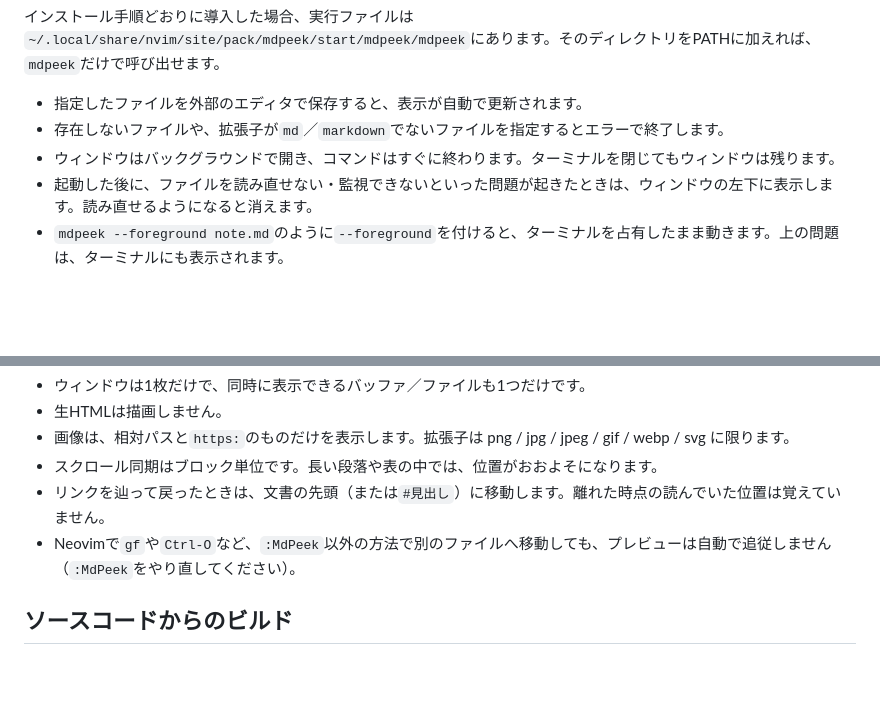
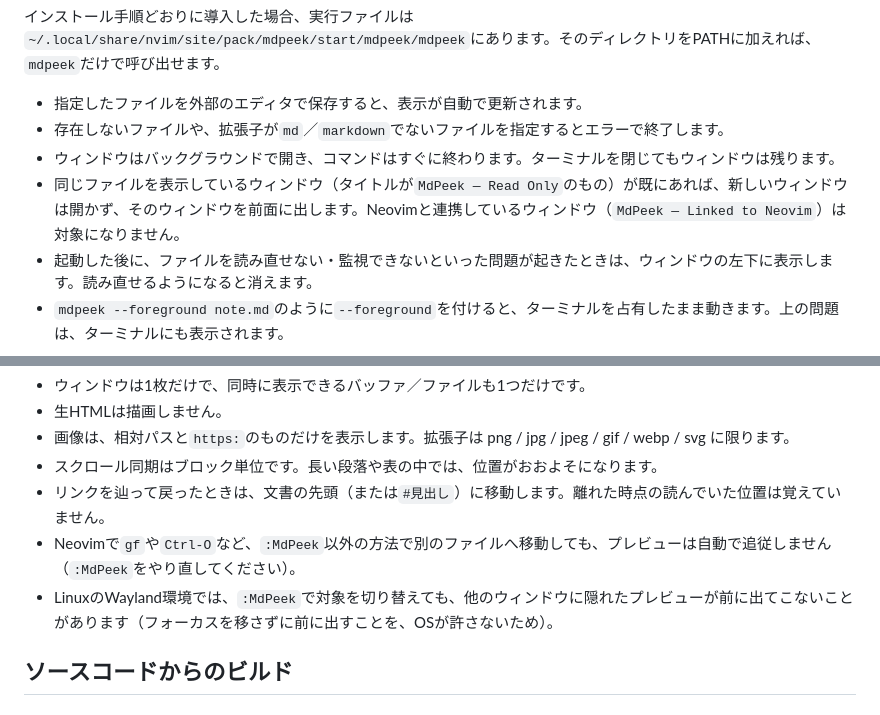
Before and after one commit to tkrkmb/mdpeek, a Markdown page: README.md, 2 parts joined by grey strips. Rendered like a GitHub page; blank space fills up the shorter version.

Commit message:
docs: explain which windows mdpeek reuses and the Wayland raise limit
Co-Authored-By: Claude Opus 5.5 <noreply@anthropic.com>
Claude-Session: https://claude.ai/code/session_01E3Nn9evk4gKf1Zr2AUibdX

```diff
--- a/README.md
+++ b/README.md
@@ -102,6 +102,7 @@ mdpeek path/to/note.md
 - 指定したファイルを外部のエディタで保存すると、表示が自動で更新されます。
 - 存在しないファイルや、拡張子が`md`／`markdown`でないファイルを指定するとエラーで終了します。
 - ウィンドウはバックグラウンドで開き、コマンドはすぐに終わります。ターミナルを閉じてもウィンドウは残ります。
+- 同じファイルを表示しているウィンドウ（タイトルが`MdPeek — Read Only`のもの）が既にあれば、新しいウィンドウは開かず、そのウィンドウを前面に出します。Neovimと連携しているウィンドウ（`MdPeek — Linked to Neovim`）は対象になりません。
 - 起動した後に、ファイルを読み直せない・監視できないといった問題が起きたときは、ウィンドウの左下に表示します。読み直せるようになると消えます。
 - `mdpeek --foreground note.md`のように`--foreground`を付けると、ターミナルを占有したまま動きます。上の問題は、ターミナルにも表示されます。
 
@@ -129,6 +130,7 @@ Neovimに接続した状態で相対リンクを開くと、Neovim側の対象
 - スクロール同期はブロック単位です。長い段落や表の中では、位置がおおよそになります。
 - リンクを辿って戻ったときは、文書の先頭（または`#見出し`）に移動します。離れた時点の読んでいた位置は覚えていません。
 - Neovimで`gf`や`Ctrl-O`など、`:MdPeek`以外の方法で別のファイルへ移動しても、プレビューは自動で追従しません（`:MdPeek`をやり直してください）。
+- LinuxのWayland環境では、`:MdPeek`で対象を切り替えても、他のウィンドウに隠れたプレビューが前に出てこないことがあります（フォーカスを移さずに前に出すことを、OSが許さないため）。
 
 ## ソースコードからのビルド
 
```
